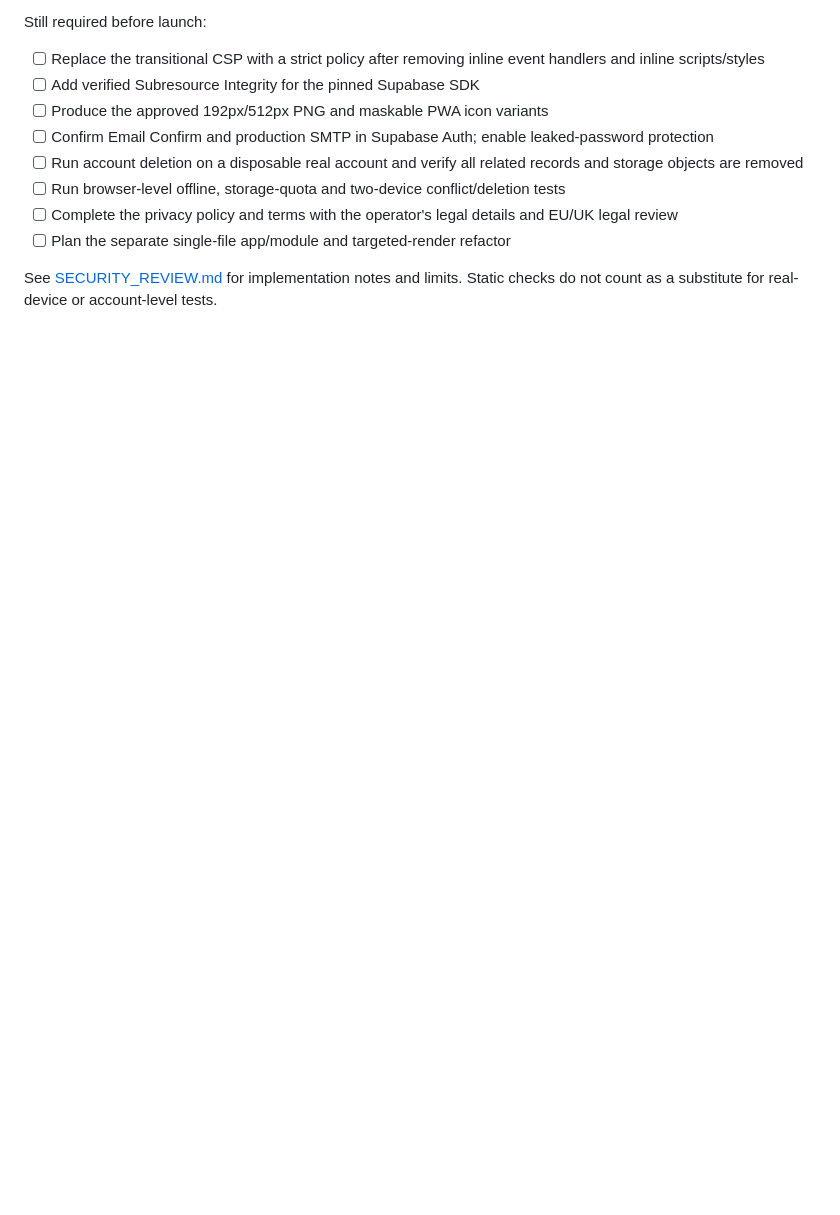
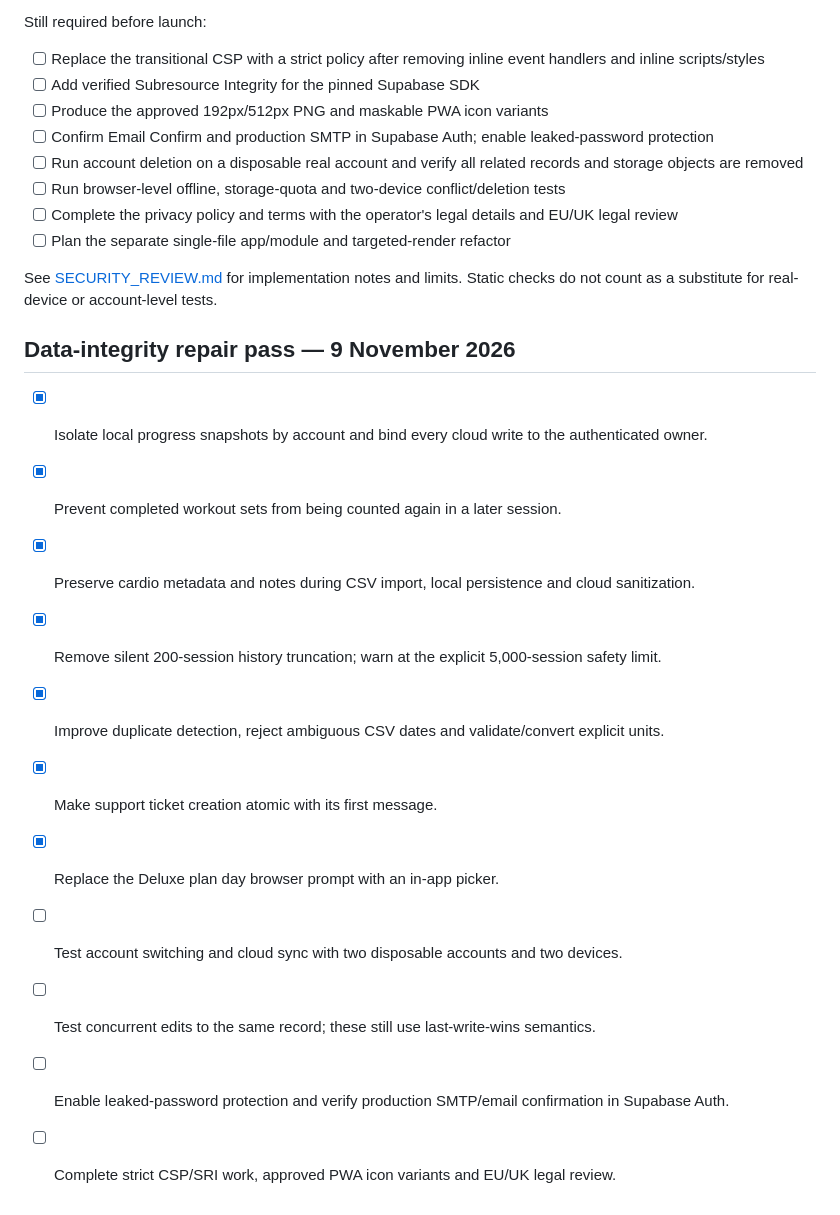
Before and after one commit to koraydozdemir-commits/Gymplified, a Markdown page: LAUNCH_READINESS.md, the part around the change. Rendered like a GitHub page; blank space fills up the shorter version.

Commit message:
Update Gymplified launch checklist after integrity fixes

```diff
--- a/LAUNCH_READINESS.md
+++ b/LAUNCH_READINESS.md
@@ -96,3 +96,16 @@ Still required before launch:
 - [ ] Plan the separate single-file app/module and targeted-render refactor
 
 See [SECURITY_REVIEW.md](SECURITY_REVIEW.md) for implementation notes and limits. Static checks do not count as a substitute for real-device or account-level tests.
+
+## Data-integrity repair pass — 9 November 2026
+- [x] Isolate local progress snapshots by account and bind every cloud write to the authenticated owner.
+- [x] Prevent completed workout sets from being counted again in a later session.
+- [x] Preserve cardio metadata and notes during CSV import, local persistence and cloud sanitization.
+- [x] Remove silent 200-session history truncation; warn at the explicit 5,000-session safety limit.
+- [x] Improve duplicate detection, reject ambiguous CSV dates and validate/convert explicit units.
+- [x] Make support ticket creation atomic with its first message.
+- [x] Replace the Deluxe plan day browser prompt with an in-app picker.
+- [ ] Test account switching and cloud sync with two disposable accounts and two devices.
+- [ ] Test concurrent edits to the same record; these still use last-write-wins semantics.
+- [ ] Enable leaked-password protection and verify production SMTP/email confirmation in Supabase Auth.
+- [ ] Complete strict CSP/SRI work, approved PWA icon variants and EU/UK legal review.
```
